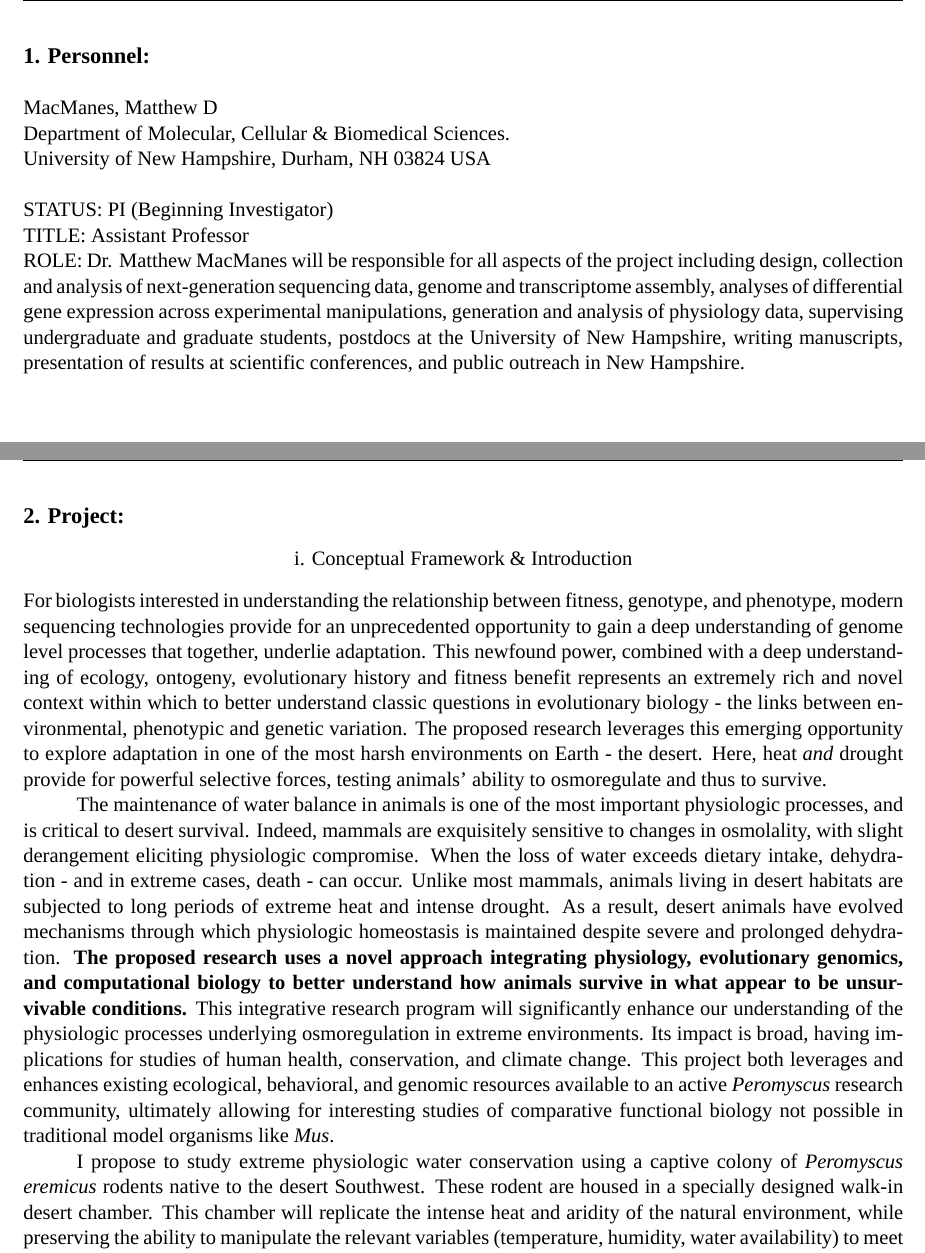
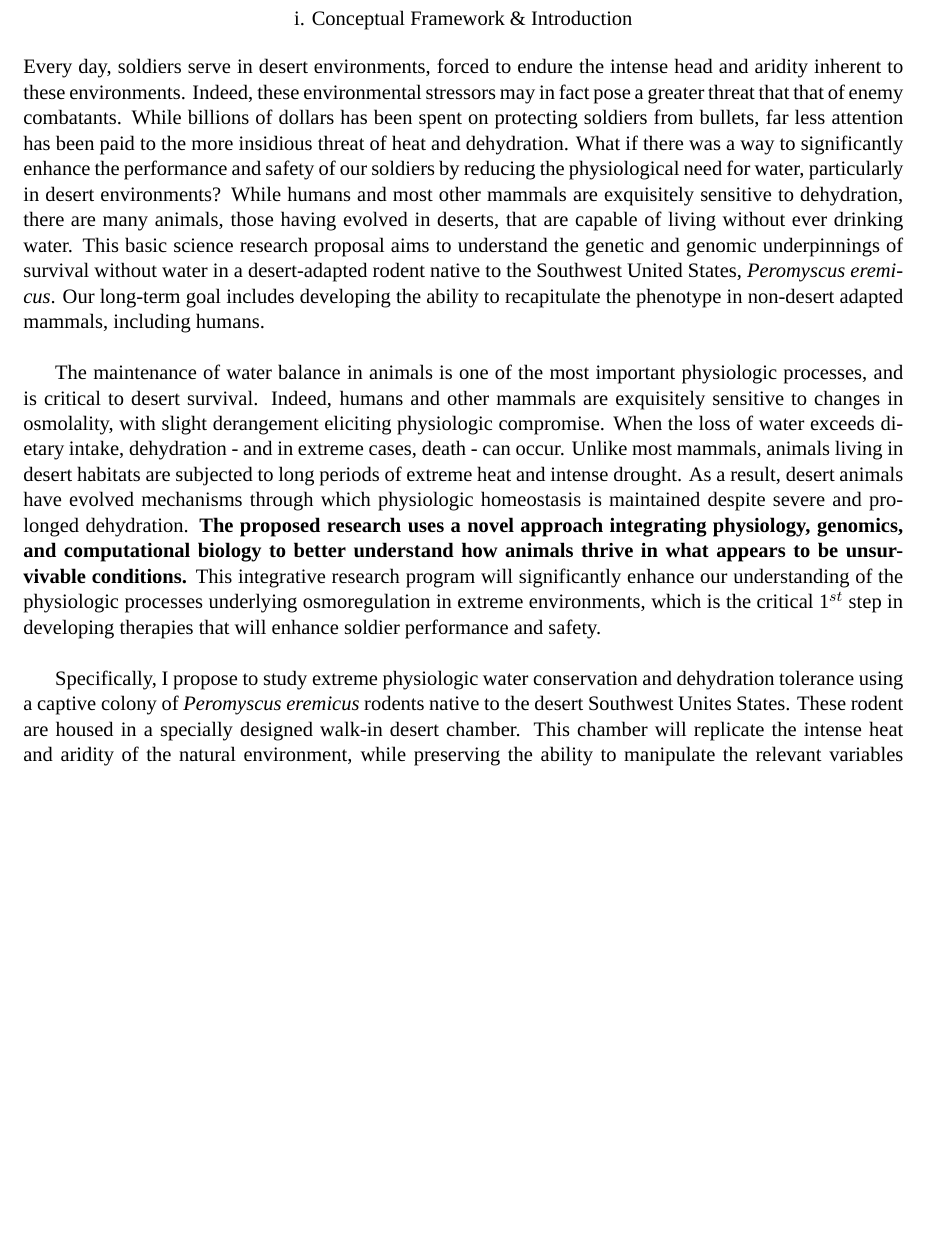
Before and after one commit to macmanes/Army, a LaTeX document (MacManes.proj.description.tex): two parts of pages 1 and 2 of 5 before the commit and part of page 1 of 5 after it, the two joined at a grey line, cut at the place of the change, the shorter picture padded with empty space. Compiled offline with XeLaTeX; a missing font is replaced by an installed copy or a similar font; a missing bibliography style is replaced by a similar one.

Commit message:
writing doc

```diff
--- a/MacManes.proj.description.tex
+++ b/MacManes.proj.description.tex
@@ -26,44 +26,42 @@
 \begin{document}
 
 
-%\parindent 0.000000001in
-\setlength{\parindent}{1cm}
-\setcounter{page}{0}
-\pagenumbering{arabic}
-
-\fancyhead[CO]{Matthew D. MacManes | Project Description}
-\pagestyle{fancy}
-
-
-
-\noindent \large{\textbf{\textsc{1. Personnel:}}} \\
-\normalsize
-
-\noindent \textsc{MacManes, Matthew D} \\
-Department of Molecular, Cellular \& Biomedical Sciences. \\
-University of New Hampshire, Durham, NH 03824 USA \\
-
-\noindent
-\noindent STATUS: PI (Beginning Investigator)\\
-TITLE: Assistant Professor \\
-ROLE: Dr. Matthew MacManes will be responsible for all aspects of the project including design, collection and analysis of next-generation sequencing data, genome and transcriptome assembly, analyses of differential gene expression across experimental manipulations, generation and analysis of physiology data, supervising undergraduate and graduate students, postdocs at the University of New Hampshire, writing manuscripts, presentation of results at scientific conferences, and public outreach in New Hampshire.
-\newpage
+%%\parindent 0.000000001in
+%\setlength{\parindent}{1cm}
+%\setcounter{page}{0}
+%\pagenumbering{arabic}
+%
+%\fancyhead[CO]{Matthew D. MacManes | Project Description}
+%\pagestyle{fancy}
+%
+%
+%
+%\noindent \large{\textbf{\textsc{1. Personnel:}}} \\
+%\normalsize
+%
+%\noindent \textsc{MacManes, Matthew D} \\
+%Department of Molecular, Cellular \& Biomedical Sciences. \\
+%University of New Hampshire, Durham, NH 03824 USA \\
+%
+%\noindent
+%\noindent STATUS: PI (Beginning Investigator)\\
+%TITLE: Assistant Professor \\
+%ROLE: Dr. Matthew MacManes will be responsible for all aspects of the project including design, collection and analysis of next-generation sequencing data, genome and transcriptome assembly, analyses of differential gene expression across experimental manipulations, generation and analysis of physiology data, supervising undergraduate and graduate students, postdocs at the University of New Hampshire, writing manuscripts, presentation of results at scientific conferences, and public outreach in New Hampshire.
+%\newpage
 
 \setcounter{page}{1}
-\noindent \large{\textbf{\textsc{2. Project:}}}
+%\noindent \large{\textbf{\textsc{2. Project:}}}
 \normalsize
 \begin{center}
 \textsc{{i. Conceptual Framework \& Introduction}} \\
 \end{center}
-For biologists interested in understanding the relationship between fitness, genotype, and phenotype, modern sequencing technologies provide for an unprecedented opportunity to gain a deep understanding of genome level processes that together, underlie adaptation.  This newfound power, combined with a deep understanding of ecology, ontogeny, evolutionary history and fitness benefit represents an extremely rich and novel context within which to better understand classic questions in evolutionary biology - the links between environmental, phenotypic and genetic variation. The proposed research leverages this emerging opportunity to explore adaptation in one of the most harsh environments on Earth - the desert. Here, heat \emph{and} drought provide for powerful selective forces, testing animals' ability to osmoregulate and thus to survive.
+Every day, soldiers serve in desert environments, forced to endure the intense head and aridity inherent to these environments. Indeed, these environmental stressors may in fact pose a greater threat that that of enemy combatants. While billions of dollars has been spent on protecting soldiers from bullets, far less attention has been paid to the more insidious threat of heat and dehydration. What if there was a way to significantly enhance the performance and safety of our soldiers by reducing the physiological need for water, particularly in desert environments? While humans and most other mammals are exquisitely sensitive to dehydration, there are many animals, those having evolved in deserts, that are capable of living without ever drinking water. This basic science research proposal aims to understand the genetic and genomic underpinnings of survival without water in a desert-adapted rodent native to the Southwest United States, \textit{Peromyscus eremicus}. Our long-term goal includes developing the ability to recapitulate the phenotype in non-desert adapted mammals, including humans.  \\
 
+The maintenance of water balance in animals is one of the most important physiologic processes, and is critical to desert survival. Indeed, humans and other mammals are exquisitely sensitive to changes in osmolality, with slight derangement eliciting physiologic compromise.  When the loss of water exceeds dietary intake, dehydration - and in extreme cases, death - can occur.  Unlike most mammals, animals living in desert habitats are subjected to long periods of extreme heat and intense drought.  As a result, desert animals have evolved mechanisms through which physiologic homeostasis is maintained despite severe and prolonged dehydration. \textbf{The proposed research uses a novel approach integrating physiology, genomics, and computational biology to better understand how animals thrive in what appears to be unsurvivable conditions.} This integrative research program will significantly enhance our understanding of the physiologic processes underlying osmoregulation in extreme environments, which is the critical 1$^{st}$ step in developing therapies that will enhance soldier performance and safety. \\
 
-The maintenance of water balance in animals is one of the most important physiologic processes, and is critical to desert survival. Indeed, mammals are exquisitely sensitive to changes in osmolality, with slight derangement eliciting physiologic compromise.  When the loss of water exceeds dietary intake, dehydration - and in extreme cases, death - can occur.  Unlike most mammals, animals living in desert habitats are subjected to long periods of extreme heat and intense drought.  As a result, desert animals have evolved mechanisms through which physiologic homeostasis is maintained despite severe and prolonged dehydration. \textbf{The proposed research uses a novel approach integrating physiology, evolutionary genomics, and computational biology to better understand how animals survive in what appear to be unsurvivable conditions.} This integrative research program will significantly enhance our understanding of the physiologic processes underlying osmoregulation in extreme environments. Its impact is broad, having implications for studies of human health, conservation, and climate change. This project both leverages and enhances existing ecological, behavioral, and genomic resources available to an active \textit{Peromyscus} research community, ultimately allowing for interesting studies of comparative functional biology not possible in traditional model organisms like \textit{Mus}.
+Specifically, I propose to study extreme physiologic water conservation and dehydration tolerance using a captive colony of \textit{Peromyscus eremicus} rodents native to the desert Southwest Unites States. These rodent are housed in a specially designed walk-in desert chamber. This chamber will replicate the intense heat and aridity of the natural environment, while preserving the ability to manipulate the relevant variables (temperature, humidity, water availability) to meet experimental needs. For animals exposed to various experimental treatments (\hyperlink{Figure 1}{Figure 1}, n=10 per treatment), I will collect and analyze physiologic data relevant to hydration status (\textit{e.g.} serum electrolyte levels), and kidney function (\textit{e.g.} BUN, Creatinine). In addition to this, because water requirements are related to metabolic rates I will collect data related to metabolism using a chamber designed to function in extreme desert conditions. Lastly, though most individuals are functionally anuric, urine will be collected when available and analyzed for specific gravity and osmolality. In addition to the thorough characterization of physiology related to desert survival, I will characterize the genomic changes that underlie changes in physiology. To do this, I will perform carefully controlled Bisulfite and RNA sequencing experiments using renal medullary tissue to assay the genomic changes accompanying changes in physiology. These data represent a uniquely rich characterization of both the phenotype (=physiology) and genomics surrounding desert life, and will significantly enhance our understanding of desert survival.
 
-I propose to study extreme physiologic water conservation using a captive colony of \textit{Peromyscus eremicus} rodents native to the desert Southwest. These rodent are housed in a specially designed walk-in desert chamber. This chamber will replicate the intense heat and aridity of the natural environment, while preserving the ability to manipulate the relevant variables (temperature, humidity, water availability) to meet experimental needs. For animals exposed to various experimental treatments (\hyperlink{Figure 1}{Figure 1}, n=10 per treatment), I will collect and analyze physiologic data relevant to hydration status (\textit{e.g.} serum electrolyte levels), and kidney function (\textit{e.g.} BUN, Creatinine). In addition to this, because water requirements are related to metabolic rates I will collect data related to metabolism using a chamber designed to function in extreme desert conditions. Lastly, though most individuals are functionally anuric, urine will be collected when available and analyzed for specific gravity and osmolality.
-
-In addition to the thorough characterization of physiology related to desert survival, I will characterize the genomic changes that underlie changes in physiology. To do this, I will perform carefully controlled Bisulfite and RNA sequencing experiments using renal medullary tissue to assay the genomic changes accompanying changes in physiology. These data represent a uniquely rich characterization of both the phenotype (=physiology) and genomics surrounding desert life, and will significantly enhance our understanding of desert survival.
-
+\newpage
 
 \begin{center}
 \textsc{{ii. Background}} \\
```
Also changed, not shown: MacManes.proj.description.pdf, MacManes.proj.description.tex (14 more changed lines), 4 other files.
